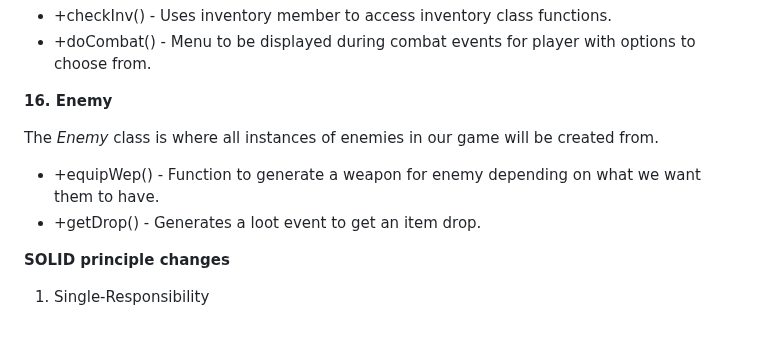
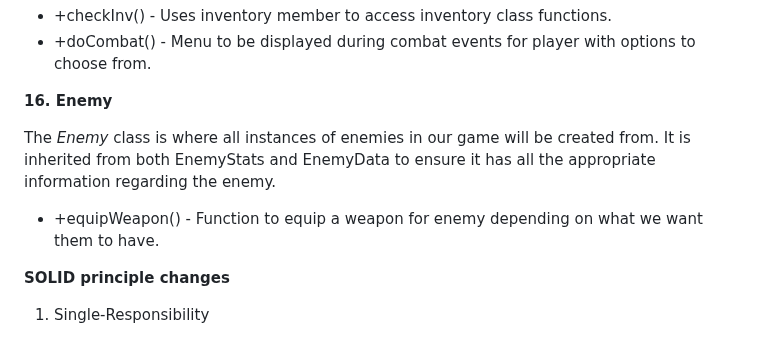
Before and after one commit to mannuel116/CS100-Final-Project, a Markdown page: README.md, the part around the change. Rendered like a GitHub page.

Commit message:
updated enemy class description

```diff
--- a/README.md
+++ b/README.md
@@ -135,10 +135,9 @@ The *Character* class is where the player's character object will be created fro
 
 **16. Enemy**
 
-The *Enemy* class is where all instances of enemies in our game will be created from.
+The *Enemy* class is where all instances of enemies in our game will be created from. It is inherited from both EnemyStats and EnemyData to ensure it has all the appropriate information regarding the enemy.
 
-* +equipWep() - Function to generate a weapon for enemy depending on what we want them to have.
-* +getDrop() - Generates a loot event to get an item drop.
+* +equipWeapon() - Function to equip a weapon for enemy depending on what we want them to have.
 
 **SOLID principle changes**
 
```
